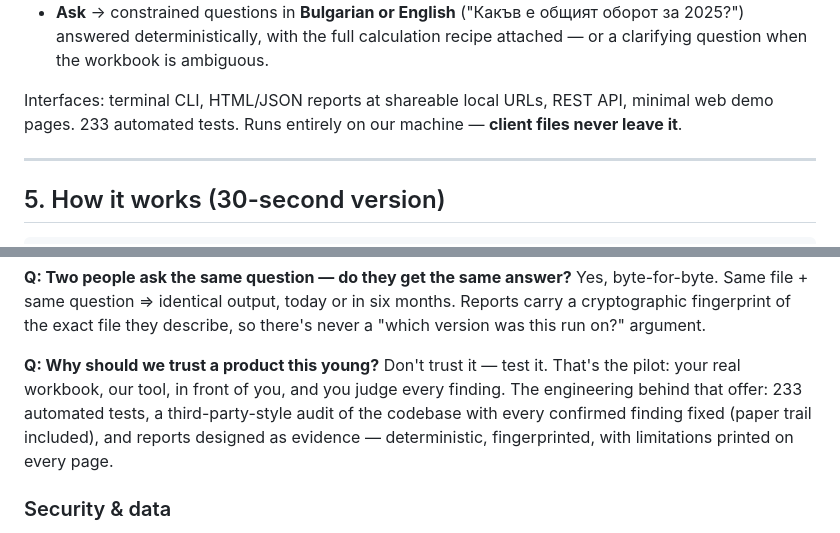
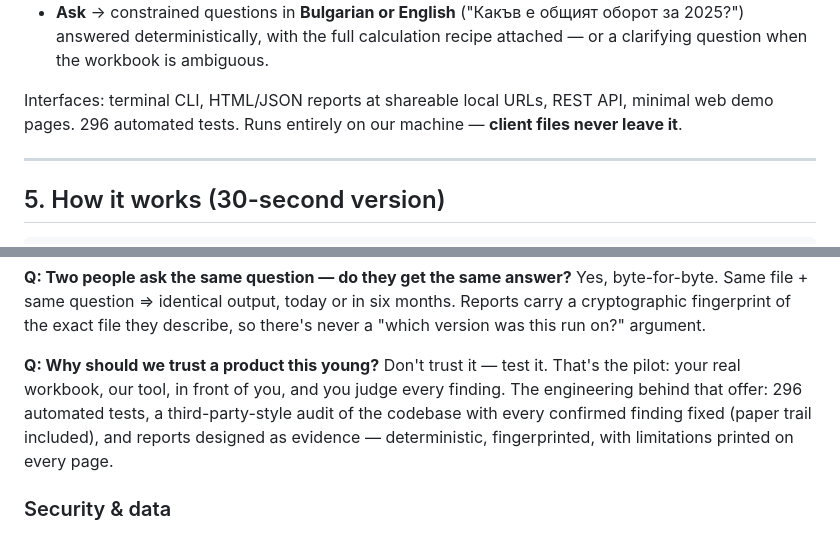
Before and after one commit to Zoreo/excel_audit, a Markdown page: docs/presentation.md, 2 parts joined by grey strips. GitHub-like rendering.

```diff
--- a/docs/presentation.md
+++ b/docs/presentation.md
@@ -92,7 +92,7 @@ A **working product** (POC stage, local-first), not a slide-deck idea:
   ambiguous.
 
 Interfaces: terminal CLI, HTML/JSON reports at shareable local URLs, REST
-API, minimal web demo pages. 233 automated tests. Runs entirely on our
+API, minimal web demo pages. 296 automated tests. Runs entirely on our
 machine — **client files never leave it**.
 
 ---
@@ -335,7 +335,7 @@ describe, so there's never a "which version was this run on?" argument.
 **Q: Why should we trust a product this young?**
 Don't trust it — test it. That's the pilot: your real workbook, our tool, in
 front of you, and you judge every finding. The engineering behind that offer:
-233 automated tests, a third-party-style audit of the codebase with every
+296 automated tests, a third-party-style audit of the codebase with every
 confirmed finding fixed (paper trail included), and reports designed as
 evidence — deterministic, fingerprinted, with limitations printed on every
 page.
```
Also changed, not shown: HANDOFF.md (+6 -5 lines), README.md (+1 -1 lines).
